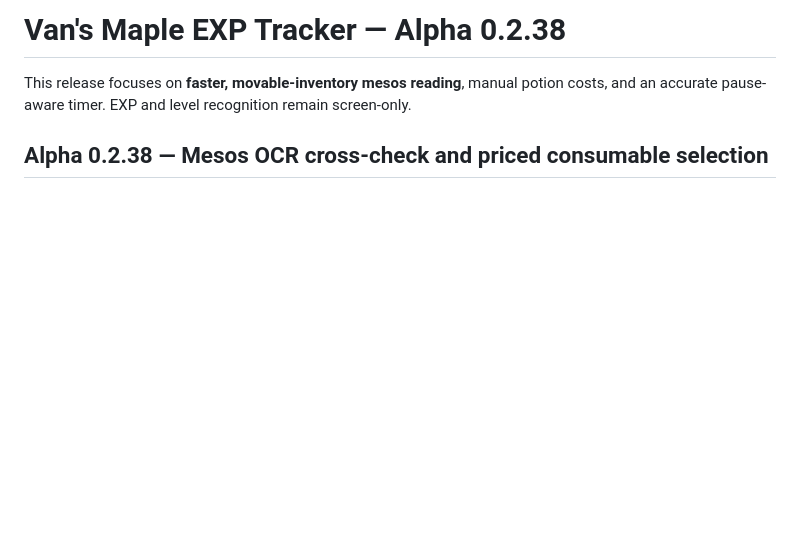
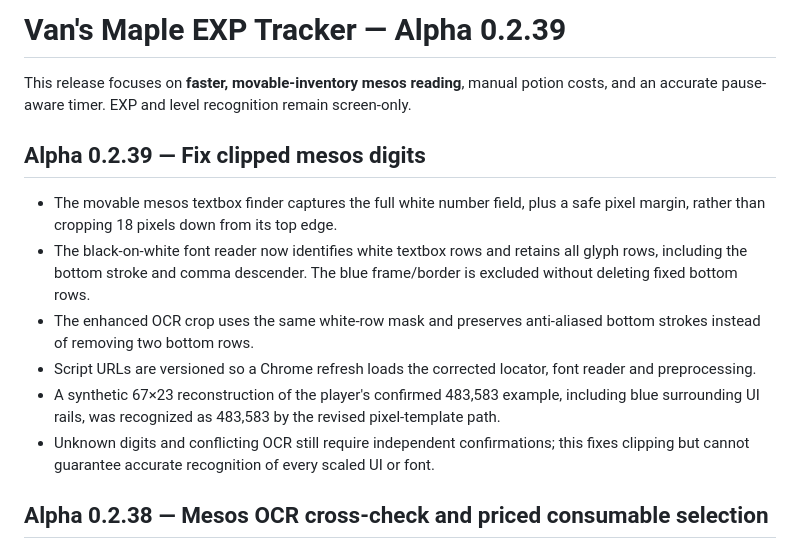
Before and after one commit to abonifacio517/maple-exp-tracker, a Markdown page: README.md, the part around the change. GitHub-like rendering; blank space fills up the shorter version.

Commit message:
Document Alpha 0.2.39 full-height mesos digit crop and conservative OCR

```diff
--- a/README.md
+++ b/README.md
@@ -1,6 +1,15 @@
-# Van's Maple EXP Tracker — Alpha 0.2.38
+# Van's Maple EXP Tracker — Alpha 0.2.39
 
 This release focuses on **faster, movable-inventory mesos reading**, manual potion costs, and an accurate pause-aware timer. EXP and level recognition remain screen-only.
+
+## Alpha 0.2.39 — Fix clipped mesos digits
+
+- The movable mesos textbox finder captures the full white number field, plus a safe pixel margin, rather than cropping 18 pixels down from its top edge.
+- The black-on-white font reader now identifies white textbox rows and retains all glyph rows, including the bottom stroke and comma descender. The blue frame/border is excluded without deleting fixed bottom rows.
+- The enhanced OCR crop uses the same white-row mask and preserves anti-aliased bottom strokes instead of removing two bottom rows.
+- Script URLs are versioned so a Chrome refresh loads the corrected locator, font reader and preprocessing.
+- A synthetic 67×23 reconstruction of the player's confirmed 483,583 example, including blue surrounding UI rails, was recognized as 483,583 by the revised pixel-template path.
+- Unknown digits and conflicting OCR still require independent confirmations; this fixes clipping but cannot guarantee accurate recognition of every scaled UI or font.
 
 ## Alpha 0.2.38 — Mesos OCR cross-check and priced consumable selection
 
```
